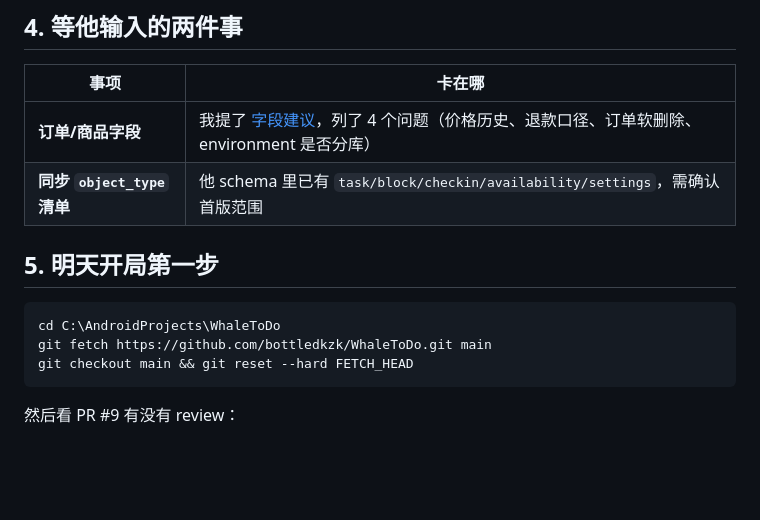
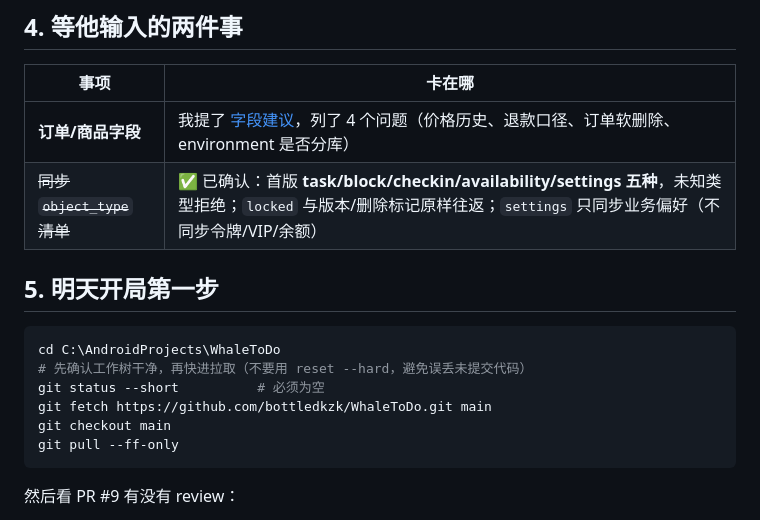
Before and after one commit to bottledkzk/WhaleToDo, a Markdown page: doc/Weiding/2026-10-25-工作交接清单.md, the part around the change. Rendered like a GitHub page; blank space fills up the shorter version.

````diff
--- a/doc/Weiding/2026-10-25-工作交接清单.md
+++ b/doc/Weiding/2026-10-25-工作交接清单.md
@@ -40,14 +40,17 @@ PR #9 的 head：`0d241e6`（已 rebase 到 `ccf3890`；合并后测试集 123
 | 事项 | 卡在哪 |
 | --- | --- |
 | **订单/商品字段** | 我提了 [字段建议](2026-10-25-订单与商品字段建议.md)，列了 4 个问题（价格历史、退款口径、订单软删除、environment 是否分库） |
-| **同步 `object_type` 清单** | 他 schema 里已有 `task/block/checkin/availability/settings`，需确认首版范围 |
+| ~~同步 `object_type` 清单~~ | ✅ 已确认：首版 **task/block/checkin/availability/settings 五种**，未知类型拒绝；`locked` 与版本/删除标记原样往返；`settings` 只同步业务偏好（不同步令牌/VIP/余额） |
 
 ## 5. 明天开局第一步
 
 ```bash
 cd C:\AndroidProjects\WhaleToDo
+# 先确认工作树干净，再快进拉取（不要用 reset --hard，避免误丢未提交代码）
+git status --short          # 必须为空
 git fetch https://github.com/bottledkzk/WhaleToDo.git main
-git checkout main && git reset --hard FETCH_HEAD
+git checkout main
+git pull --ff-only
 ```
 
 然后看 PR #9 有没有 review：
````
Also changed, not shown: doc/Weiding/2026-10-25-订单与商品字段建议.md (+30 -6 lines).
